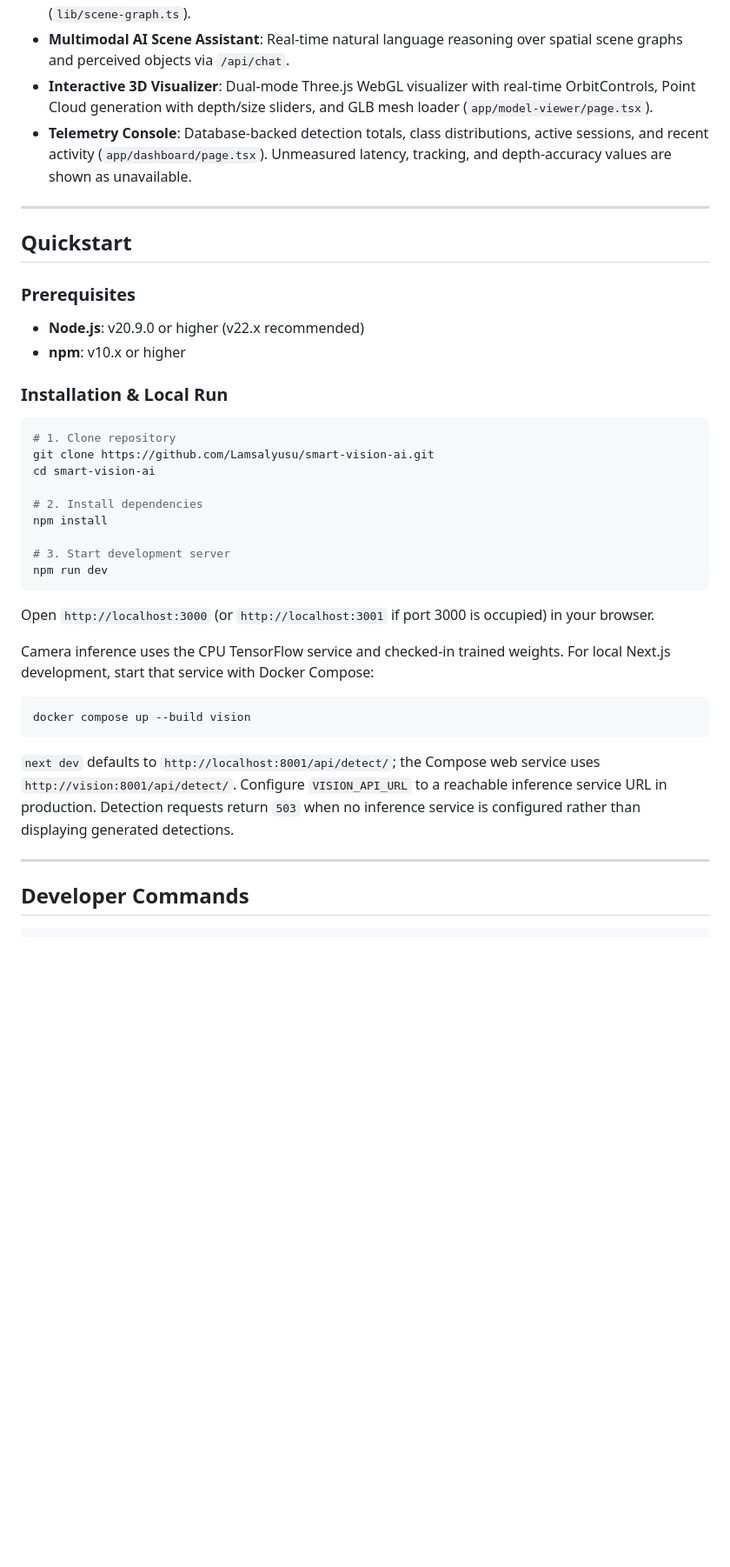
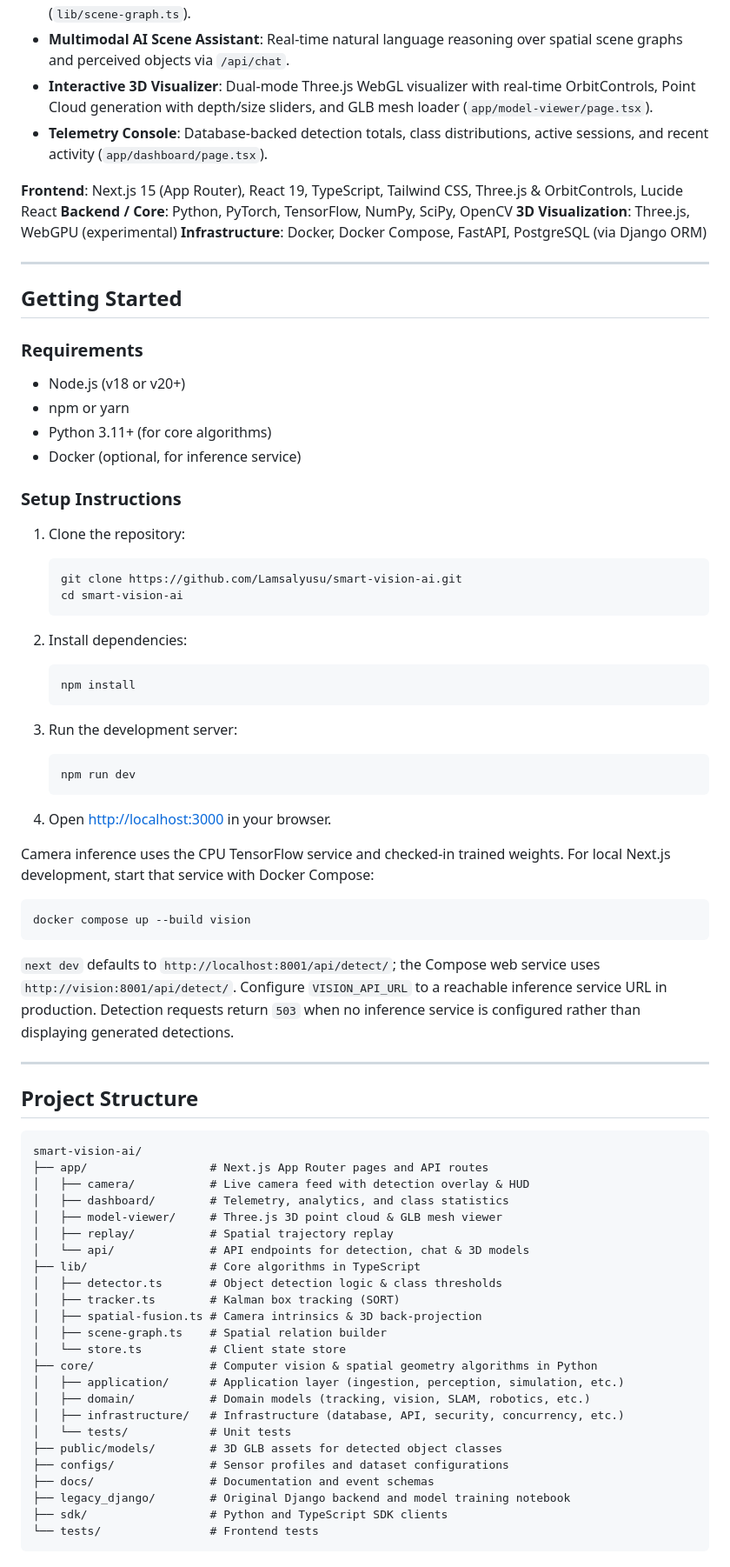
Before and after one commit to Lamsalyusu/smart-vision-ai, a Markdown page: README.md, the part around one of its changes. Shown at 87% size. Drawn GitHub-style; blank space fills up the shorter version.

````diff
--- a/README.md
+++ b/README.md
@@ -25,32 +27,42 @@ The system performs image-based object detection across 10 classes, temporal mul
 - **Spatial Scene Graph**: Semantic relation graph $\mathcal{G} = (\mathcal{V}, \mathcal{E})$ computing spatial interactions (`adjacent_to`, `interacting_with`, `wearing`, `supporting`, `left_of`, `above`) for contextual AI reasoning (`lib/scene-graph.ts`).
 - **Multimodal AI Scene Assistant**: Real-time natural language reasoning over spatial scene graphs and perceived objects via `/api/chat`.
 - **Interactive 3D Visualizer**: Dual-mode Three.js WebGL visualizer with real-time OrbitControls, Point Cloud generation with depth/size sliders, and GLB mesh loader (`app/model-viewer/page.tsx`).
-- **Telemetry Console**: Database-backed detection totals, class distributions, active sessions, and recent activity (`app/dashboard/page.tsx`). Unmeasured latency, tracking, and depth-accuracy values are shown as unavailable.
+- **Telemetry Console**: Database-backed detection totals, class distributions, active sessions, and recent activity (`app/dashboard/page.tsx`).
+
+**Frontend**: Next.js 15 (App Router), React 19, TypeScript, Tailwind CSS, Three.js & OrbitControls, Lucide React
+**Backend / Core**: Python, PyTorch, TensorFlow, NumPy, SciPy, OpenCV
+**3D Visualization**: Three.js, WebGPU (experimental)
+**Infrastructure**: Docker, Docker Compose, FastAPI, PostgreSQL (via Django ORM)
 
 ---
 
-## Quickstart
+## Getting Started
 
-### Prerequisites
+### Requirements
+- Node.js (v18 or v20+)
+- npm or yarn
+- Python 3.11+ (for core algorithms)
+- Docker (optional, for inference service)
 
-- **Node.js**: v20.9.0 or higher (v22.x recommended)
-- **npm**: v10.x or higher
+### Setup Instructions
 
-### Installation & Local Run
+1. Clone the repository:
+   ```bash
+   git clone https://github.com/Lamsalyusu/smart-vision-ai.git
+   cd smart-vision-ai
+   ```
 
-```bash
-# 1. Clone repository
-git clone https://github.com/Lamsalyusu/smart-vision-ai.git
-cd smart-vision-ai
+2. Install dependencies:
+   ```bash
+   npm install
+   ```
 
-# 2. Install dependencies
-npm install
+3. Run the development server:
+   ```bash
+   npm run dev
+   ```
 
-# 3. Start development server
-npm run dev
-```
-
-Open `http://localhost:3000` (or `http://localhost:3001` if port 3000 is occupied) in your browser.
+4. Open [http://localhost:3000](http://localhost:3000) in your browser.
 
 Camera inference uses the CPU TensorFlow service and checked-in trained weights. For local Next.js development, start that service with Docker Compose:
 
@@ -62,4 +74,32 @@ docker compose up --build vision
 
 ---
 
-## Developer Commands
+## Project Structure
+
+```
+smart-vision-ai/
+├── app/                  # Next.js App Router pages and API routes
+│   ├── camera/           # Live camera feed with detection overlay & HUD
+│   ├── dashboard/        # Telemetry, analytics, and class statistics
+│   ├── model-viewer/     # Three.js 3D point cloud & GLB mesh viewer
+│   ├── replay/           # Spatial trajectory replay
+│   └── api/              # API endpoints for detection, chat & 3D models
+├── lib/                  # Core algorithms in TypeScript
+│   ├── detector.ts       # Object detection logic & class thresholds
+│   ├── tracker.ts        # Kalman box tracking (SORT)
+│   ├── spatial-fusion.ts # Camera intrinsics & 3D back-projection
+│   ├── scene-graph.ts    # Spatial relation builder
+│   └── store.ts          # Client state store
+├── core/                 # Computer vision & spatial geometry algorithms in Python
+│   ├── application/      # Application layer (ingestion, perception, simulation, etc.)
+│   ├── domain/           # Domain models (tracking, vision, SLAM, robotics, etc.)
+│   ├── infrastructure/   # Infrastructure (database, API, security, concurrency, etc.)
+│   └── tests/            # Unit tests
+├── public/models/        # 3D GLB assets for detected object classes
+├── configs/              # Sensor profiles and dataset configurations
+├── docs/                 # Documentation and event schemas
+├── legacy_django/        # Original Django backend and model training notebook
+├── sdk/                  # Python and TypeScript SDK clients
+└── tests/                # Frontend tests
+```
+
````
Also changed, not shown: other parts of README.md (+18 -39 lines).
